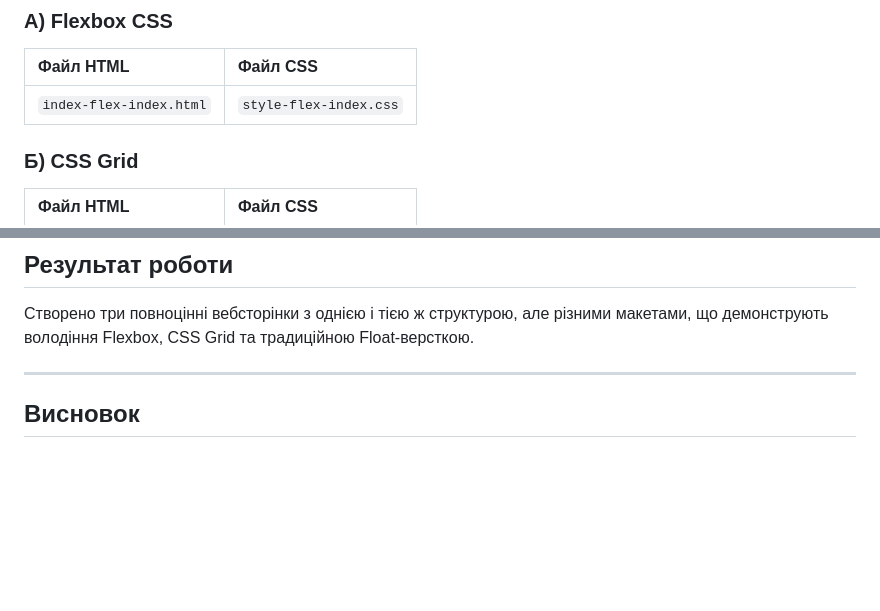
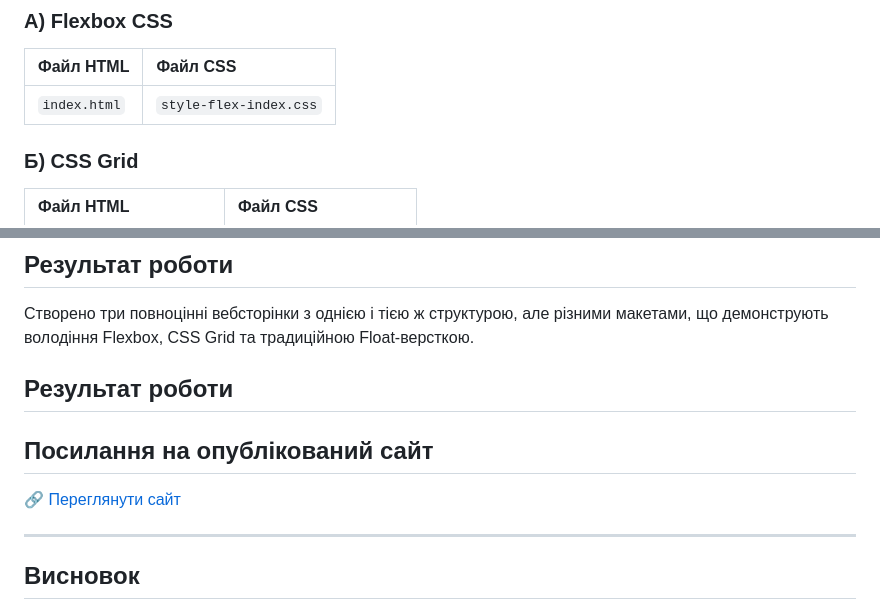
Before and after one commit to Weruu/labaVeb2, a Markdown page: README.md, 2 parts joined by grey strips. Rendered like a GitHub page; blank space fills up the shorter version.

```diff
--- a/README.md
+++ b/README.md
@@ -26,7 +25,7 @@
 
 | Файл HTML | Файл CSS |
 | :--- | :--- |
-| `index-flex-index.html` | `style-flex-index.css` |
+| `index.html` | `style-flex-index.css` |
 
 ### Б) CSS Grid
 
@@ -80,6 +79,12 @@
 ##  Результат роботи
 
 Створено три повноцінні вебсторінки з однією і тією ж структурою, але різними макетами, що демонструють володіння Flexbox, CSS Grid та традиційною Float-версткою.
+## Результат роботи
+
+
+## Посилання на опублікований сайт
+
+🔗 [Переглянути сайт](https://weruu.github.io/labaVeb2/)
 
 ---
 
```
Also changed, not shown: other parts of README.md (+2 -3 lines).
